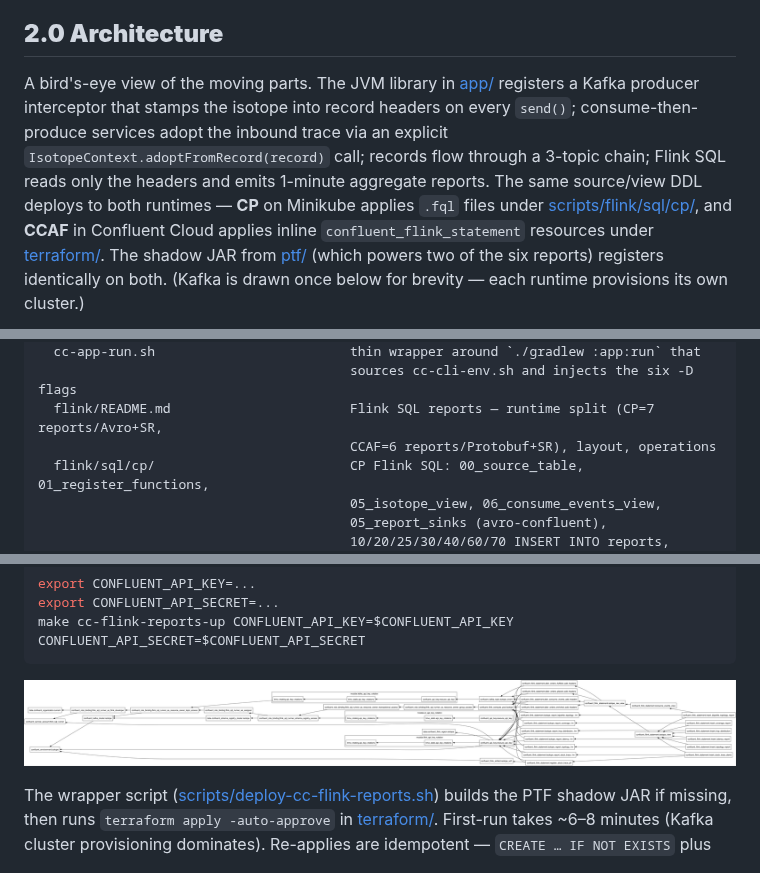
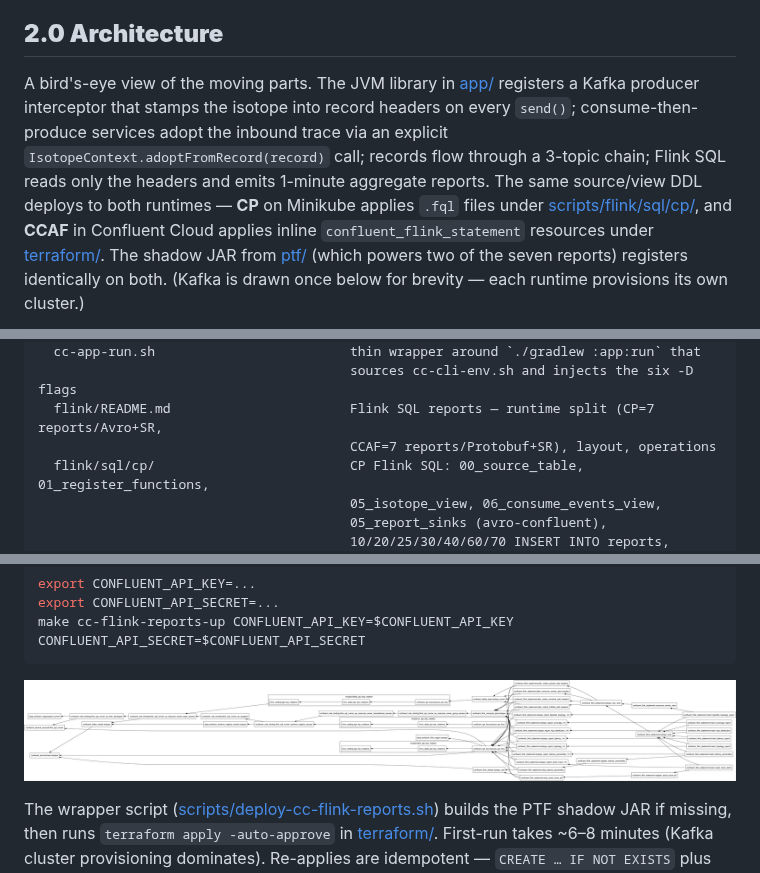
Before and after one commit to j3-signalroom/confluent-kafka-isotope, a Markdown page: README.md, 3 parts joined by grey strips. GitHub-like rendering; pictures changed too: terraform/terraform.png.

````diff
--- a/README.md
+++ b/README.md
@@ -75,7 +75,7 @@ The exact call sites in `kafka-clients` 4.2.0: `KafkaProducer.send` invokes `int
 
 ## **2.0 Architecture**
 
-A bird's-eye view of the moving parts. The JVM library in [app/](app/) registers a Kafka producer interceptor that stamps the isotope into record headers on every `send()`; consume-then-produce services adopt the inbound trace via an explicit `IsotopeContext.adoptFromRecord(record)` call; records flow through a 3-topic chain; Flink SQL reads only the headers and emits 1-minute aggregate reports. The same source/view DDL deploys to both runtimes — **CP** on Minikube applies `.fql` files under [scripts/flink/sql/cp/](scripts/flink/sql/cp/), and **CCAF** in Confluent Cloud applies inline `confluent_flink_statement` resources under [terraform/](terraform/). The shadow JAR from [ptf/](ptf/) (which powers two of the six reports) registers identically on both. (Kafka is drawn once below for brevity — each runtime provisions its own cluster.)
+A bird's-eye view of the moving parts. The JVM library in [app/](app/) registers a Kafka producer interceptor that stamps the isotope into record headers on every `send()`; consume-then-produce services adopt the inbound trace via an explicit `IsotopeContext.adoptFromRecord(record)` call; records flow through a 3-topic chain; Flink SQL reads only the headers and emits 1-minute aggregate reports. The same source/view DDL deploys to both runtimes — **CP** on Minikube applies `.fql` files under [scripts/flink/sql/cp/](scripts/flink/sql/cp/), and **CCAF** in Confluent Cloud applies inline `confluent_flink_statement` resources under [terraform/](terraform/). The shadow JAR from [ptf/](ptf/) (which powers two of the seven reports) registers identically on both. (Kafka is drawn once below for brevity — each runtime provisions its own cluster.)
 
 ```mermaid
 flowchart TB
@@ -184,7 +184,7 @@ scripts/
   cc-app-run.sh                         thin wrapper around `./gradlew :app:run` that
                                         sources cc-cli-env.sh and injects the six -D flags
   flink/README.md                       Flink SQL reports — runtime split (CP=7 reports/Avro+SR,
-                                        CCAF=6 reports/Protobuf+SR), layout, operations
+                                        CCAF=7 reports/Protobuf+SR), layout, operations
   flink/sql/cp/                         CP Flink SQL: 00_source_table, 01_register_functions,
                                         05_isotope_view, 06_consume_events_view,
                                         05_report_sinks (avro-confluent),
````
Also changed, not shown: other parts of README.md (+1 -1 lines), CHANGELOG.md (+1 -1 lines), scripts/flink/README.md (line endings or trailing spaces), 7 other files.
